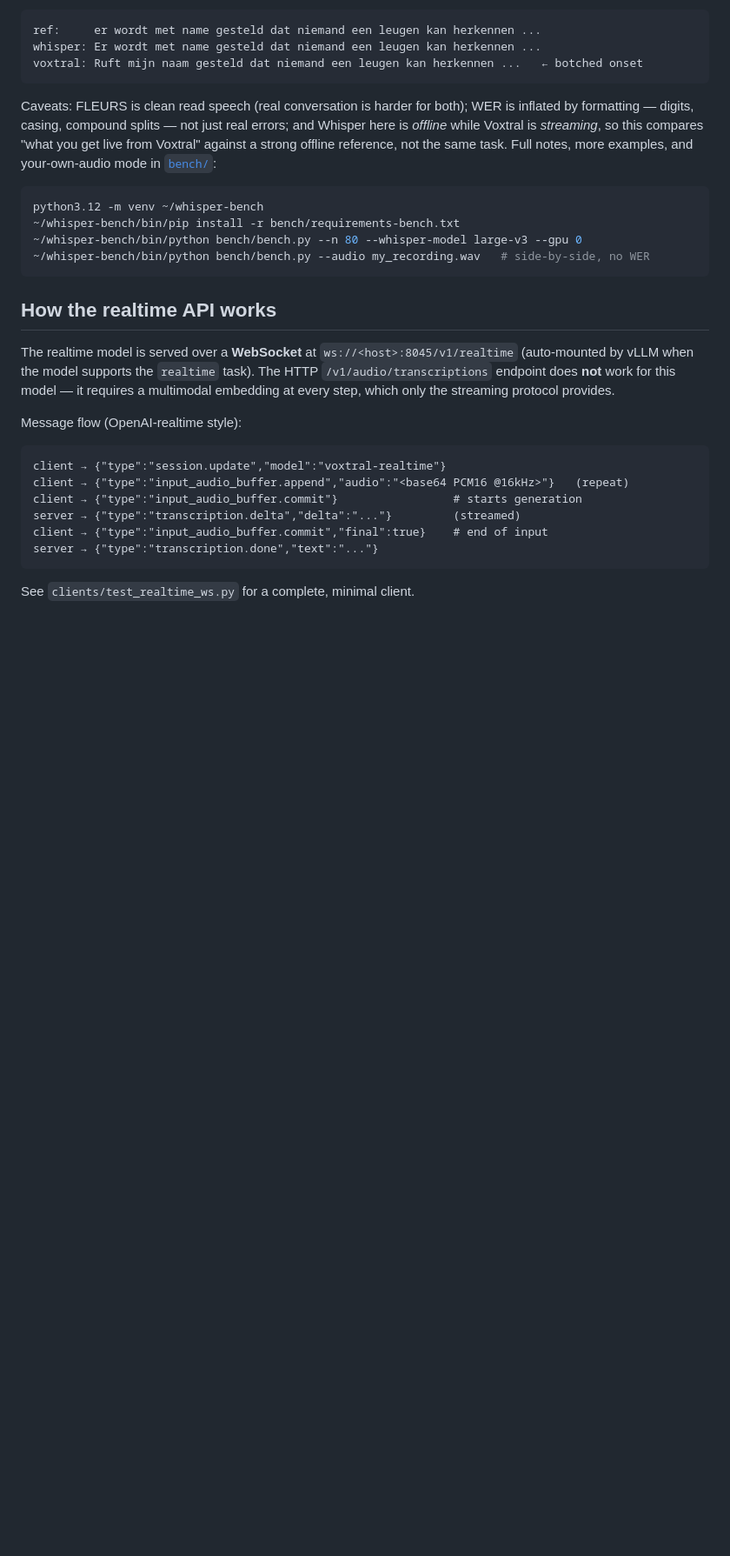
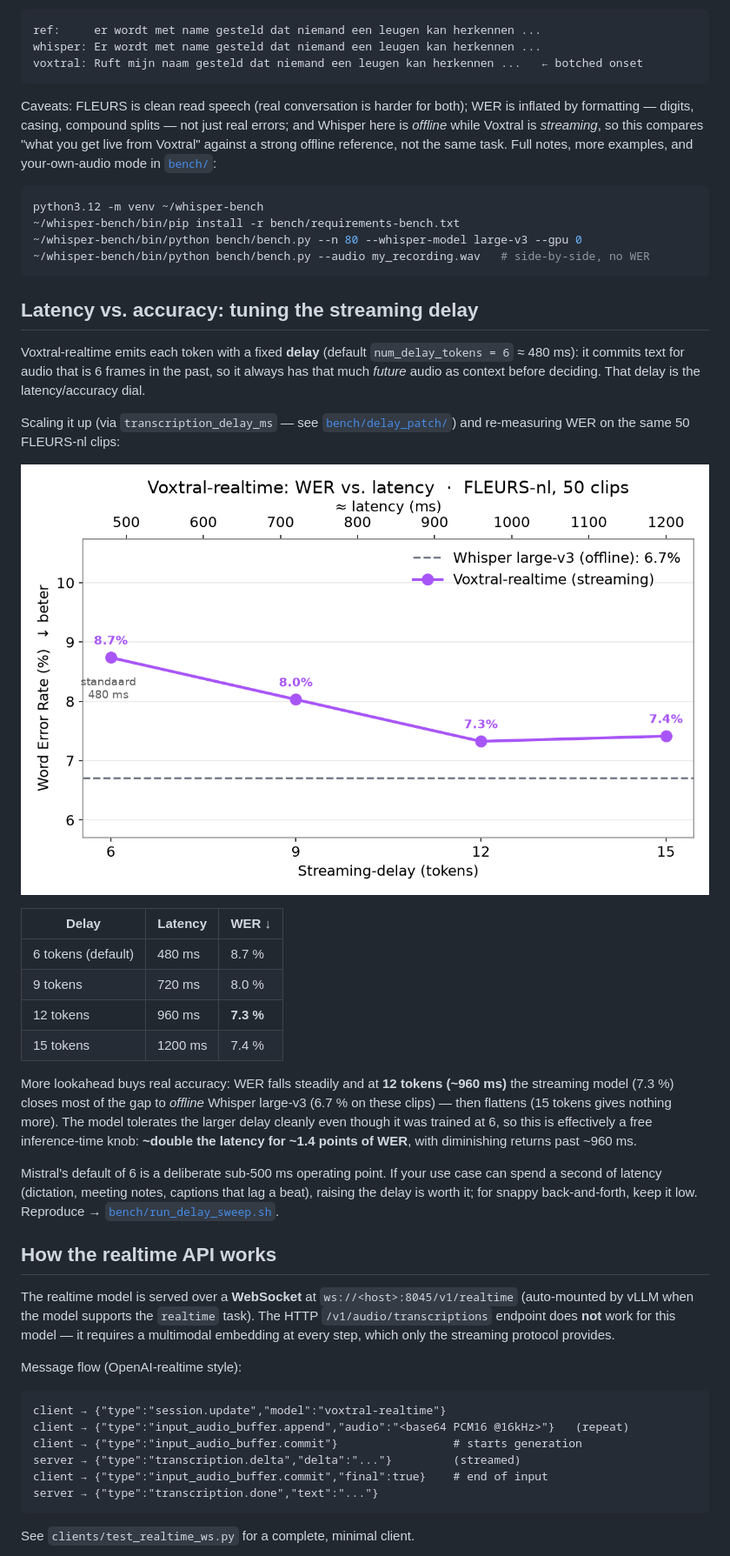
Before and after one commit to eelcor/voxtral-realtime-v100, a Markdown page: README.md, the part around one of its changes. Shown at 87% size. GitHub-like rendering; pictures changed too: bench/delay_vs_wer.png (added); blank space fills up the shorter version.

````diff
--- a/README.md
+++ b/README.md
@@ -138,6 +138,34 @@ python3.12 -m venv ~/whisper-bench
 ~/whisper-bench/bin/python bench/bench.py --audio my_recording.wav   # side-by-side, no WER
 ```
 
+## Latency vs. accuracy: tuning the streaming delay
+
+Voxtral-realtime emits each token with a fixed **delay** (default `num_delay_tokens = 6`
+≈ 480 ms): it commits text for audio that is 6 frames in the past, so it always has that
+much *future* audio as context before deciding. That delay is the latency/accuracy dial.
+
+Scaling it up (via `transcription_delay_ms` — see [`bench/delay_patch/`](bench/delay_patch/))
+and re-measuring WER on the same 50 FLEURS-nl clips:
+
+![WER vs. streaming delay](bench/delay_vs_wer.png)
+
+| Delay | Latency | WER ↓ |
+|---|---|---|
+| 6 tokens (default) | 480 ms | 8.7 % |
+| 9 tokens | 720 ms | 8.0 % |
+| 12 tokens | 960 ms | **7.3 %** |
+| 15 tokens | 1200 ms | 7.4 % |
+
+More lookahead buys real accuracy: WER falls steadily and at **12 tokens (~960 ms)** the
+streaming model (7.3 %) closes most of the gap to *offline* Whisper large-v3 (6.7 % on these
+clips) — then flattens (15 tokens gives nothing more). The model tolerates the larger delay
+cleanly even though it was trained at 6, so this is effectively a free inference-time knob:
+**~double the latency for ~1.4 points of WER**, with diminishing returns past ~960 ms.
+
+Mistral's default of 6 is a deliberate sub-500 ms operating point. If your use case can spend
+a second of latency (dictation, meeting notes, captions that lag a beat), raising the delay is
+worth it; for snappy back-and-forth, keep it low. Reproduce → [`bench/run_delay_sweep.sh`](bench/).
+
 ## How the realtime API works
 
 The realtime model is served over a **WebSocket** at `ws://<host>:8045/v1/realtime`
````
Also changed, not shown: other parts of README.md (+4 -0 lines), bench/README.md (+17 -0 lines), 10 other files.
